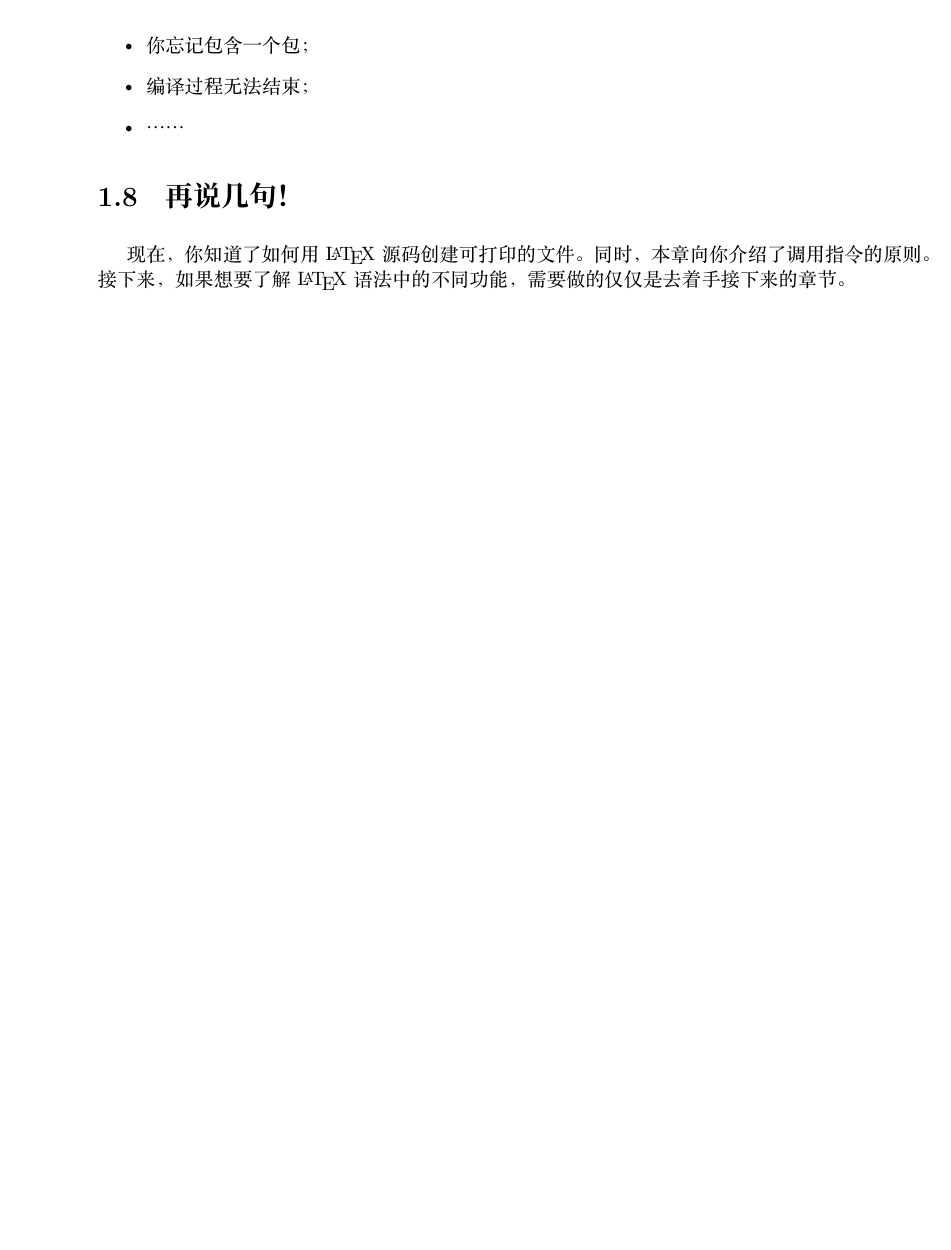
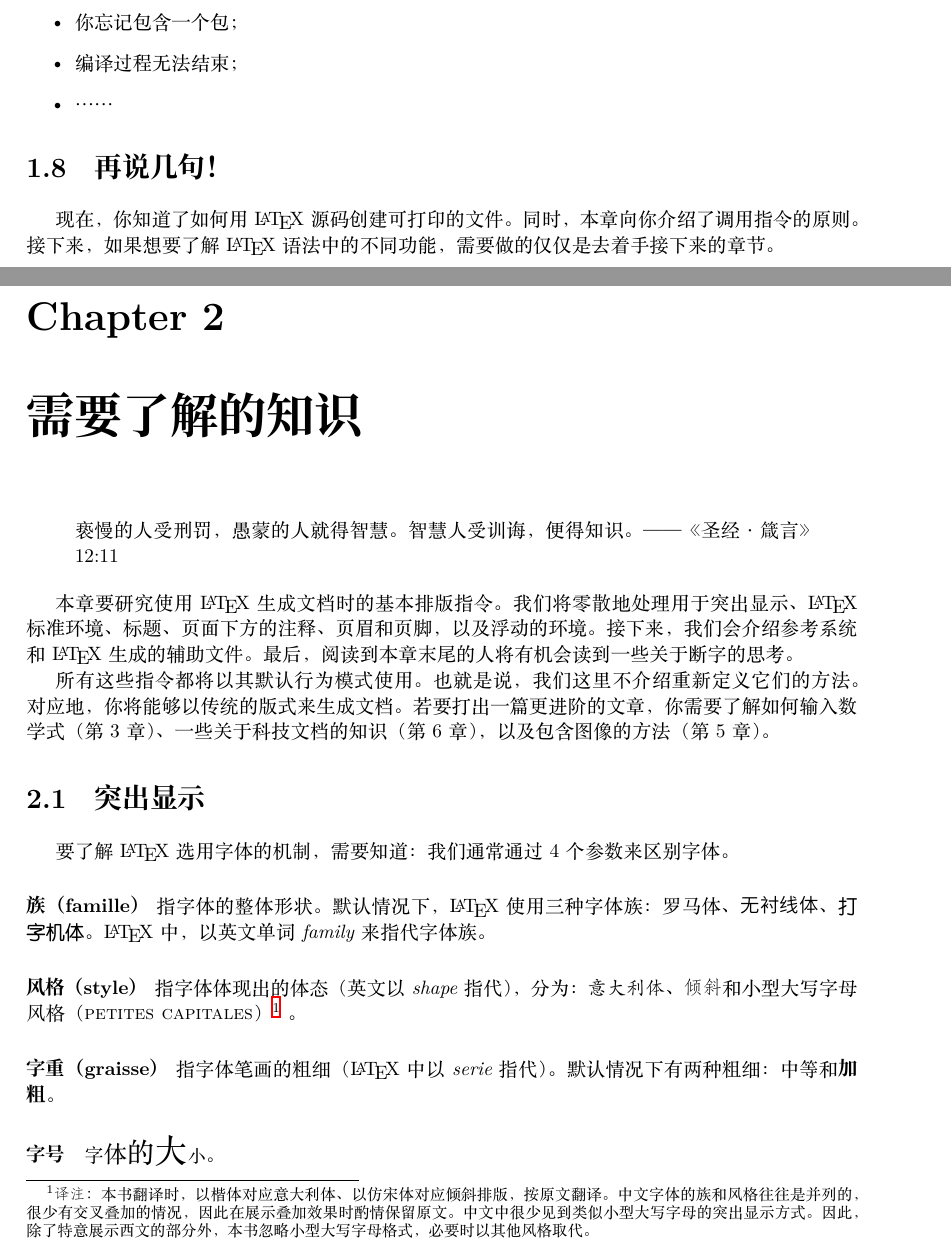
Before and after one commit to ErSanSan233/latex-translation, a LaTeX book (main.tex, which reads chapitre2.tex): part of page 28 of 28 before the commit and two parts of pages 27 and 29 of 31 after it, the two joined at a grey line, cut so that both start at the same text, the shorter picture padded with empty space. The pictures show the PDF file main.pdf that the author committed with the source.

Commit message:
change mis en page
排版更紧凑，剔除无用提示。

```diff
--- /dev/null
+++ b/chapitre2.tex
@@ -0,0 +1,35 @@
+\chapter{需要了解的知识}
+
+\begin{quote}
+    亵慢的人受刑罚，愚蒙的人就得智慧。智慧人受训诲，便得知识。——《圣经·箴言》12:11
+\end{quote}
+
+
+本章要研究使用\LaTeX 生成文档时的基本排版指令。我们将零散地处理用于突出显示、\LaTeX 标准环境、标题、页面下方的注释、页眉和页脚，以及浮动的环境。接下来，我们会介绍参考系统和\LaTeX 生成的辅助文件。最后，阅读到本章末尾的人将有机会读到一些关于断字的思考。
+
+所有这些指令都将以其默认行为模式使用。也就是说，我们这里不介绍重新定义它们的方法。对应地，你将能够以传统的版式来生成文档。若要打出一篇更进阶的文章，你需要了解如何输入数学式（第3章）、一些关于科技文档的知识（第6章），以及包含图像的方法（第5章）。
+
+\section{突出显示}
+
+要了解\LaTeX 选用字体的机制，需要知道：我们通常通过4个参数来区别字体。
+
+\paragraph*{族（famille）}指字体的整体形状。默认情况下，\LaTeX 使用三种字体族：罗马体、\textsf{无衬线体}、\texttt{打字机体}。\LaTeX 中，以英文单词\textit{family}来指代字体族。
+
+\paragraph*{风格（style）}指字体体现出的体态（英文以\textit{shape}指代），分为：\textit{意大利体}、\textsl{倾斜}和\textsc{小型大写字母风格（petites capitales）}\yz{
+    本书翻译时，以楷体对应意大利体、以仿宋体对应倾斜排版，按原文翻译。中文字体的族和风格往往是并列的，很少有交叉叠加的情况，因此在展示叠加效果时酌情保留原文。中文中很少见到类似小型大写字母的突出显示方式。因此，除了特意展示西文的部分外，本书忽略小型大写字母格式，必要时以其他风格取代。
+}。
+
+\paragraph*{字重（graisse）}指字体笔画的粗细（\LaTeX 中以\textit{serie}指代）。默认情况下有两种粗细：中等和\textbf{加粗}。
+
+\paragraph*{字号}字{\large 体}{\Large 的}{\LARGE 大}{\small 小}。
+
+\subsection{族--风格--字重}
+
+有两种不同的宏可以设置族、风格、字重这三个变量：\textit{指令}和\textit{声明}（如表\ref{tab:2.1}所示）。指令以花括号的形式将其参数括住。声明可以打断行文，同时修改三个变量之一，直到新的命令出现。总体上的规则是，我们使用指令来突出显示一个词或一组词：
+
+\begin{table}
+    \centering
+    \begin{tabular}{|c|l|c|}
+\hline
+指令 & 声明 & 输出\\
+\hline
@@ -0,0 +39,15 @@
+\hline
+\verb+\textup{...}+ & \verb+{\upshape ...}+ & 正（droit） \\
+\verb+\textit{...}+ & \verb+{\itshape ...}+ & \textit{意大利（italique）} \\
+\verb+\textsl{...}+ & \verb+{\slshape ...}+ & \textsl{倾斜（penché）} \\
+\verb+\textsc{...}+ & \verb+{\scshape ...}+ & \textsc{小型大写（Petites Capitales）} \\
+\hline
+\verb+\textmd{...}+ & \verb+{\mdseries ...}+ & 中等（médium） \\
+\verb+\textbf{...}+ & \verb+{\bfseries ...}+ & \textbf{加粗（gras）} \\
+\hline
+    \end{tabular}
+    \caption{更改字体的声明}
+    \label{tab:2.1}
+\end{table}
+
+\begin{codelist}[2.1]{
@@ -0,0 +58,6 @@
+\end{verbatim}
+\end{codelist}
+
+注意，在上面的命令中，指令\verb|\emph|（对应的声明是\verb|\em|，可以以更优雅的方式突出显示一组词）。相较声明，强烈建议使用\emph{指令}。当要修改文本的一部分时，使用指令是更明智的选择\jz{定义指令也是。}：
+
+\begin{codelist}[2.2]{
@@ -0,0 +69,6 @@
+    \end{verbatim}
+\end{codelist}
+
+接下来的例子展示了如何使用组。声明\verb|\slshape|出现在一个组中，因此它只在组内发挥作用。此外，组会继承它外层的组的参数。这样一来，“silence”一词会使用\textsf{非衬线}体（根据外层的组），并且\textsl{倾斜}展示（根据内层的声明）：
+
+\begin{codelist}[2.3]{
@@ -0,0 +79,8 @@
+\end{verbatim}
+\end{codelist}
+
+\subsection{意大利体校正}
+
+另一个推荐使用指令而不是声明的理由是，与声明不同，指令可以实现\emph{意大利体校正}。所谓意大利体校正，是指在以意大利体显示的字符组后，有必要增加一个间距，使得这组字符不会“碰到”后面的词。这个间距与所涉及的字符有关\yz{此例展示不同情况下\emph{f}和a间距的细微差距，宜保留原文。例句意为：首长永远是对的。}：
+
+\begin{codelist}[2.4]{
```
Also changed, not shown: chapitre1.tex (+4 -3 lines), introduction.tex (+3 -1 lines), main.tex (+11 -15 lines), chapitre1.pdf (deleted), main.pdf, chapitre2.tex (26 more changed lines), 1 other file.
